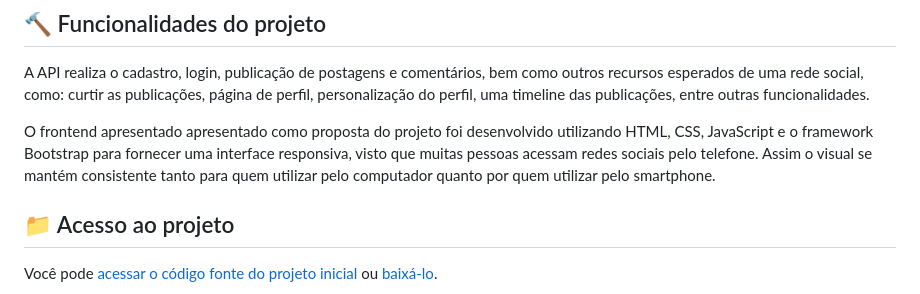
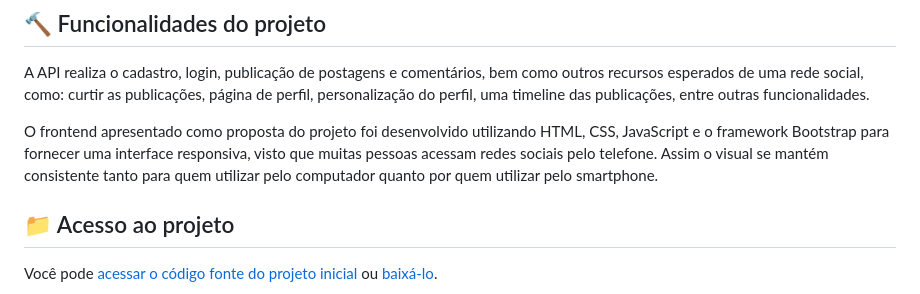
Before and after one commit to Vins-bzrra/PatasPerdidas, a Markdown page: README.md, the part around the change. GitHub-like rendering.

```diff
--- a/README.md
+++ b/README.md
@@ -12,7 +12,7 @@ O projeto foi desenvolvido com o propósito de ser modular e de fácil implement
 ## 🔨 Funcionalidades do projeto
 A API realiza o cadastro, login, publicação de postagens e comentários, bem como outros recursos esperados de uma rede social, como: curtir as publicações, página de perfil, personalização do perfil, uma timeline das publicações, entre outras funcionalidades.
 
-O frontend apresentado apresentado como proposta do projeto foi desenvolvido utilizando HTML, CSS, JavaScript e o framework Bootstrap para fornecer uma interface responsiva, visto que muitas pessoas acessam redes sociais pelo telefone. Assim o visual se mantém consistente tanto para quem utilizar pelo computador quanto por quem utilizar pelo smartphone.
+O frontend apresentado como proposta do projeto foi desenvolvido utilizando HTML, CSS, JavaScript e o framework Bootstrap para fornecer uma interface responsiva, visto que muitas pessoas acessam redes sociais pelo telefone. Assim o visual se mantém consistente tanto para quem utilizar pelo computador quanto por quem utilizar pelo smartphone.
 
 ## 📁 Acesso ao projeto
 
```
